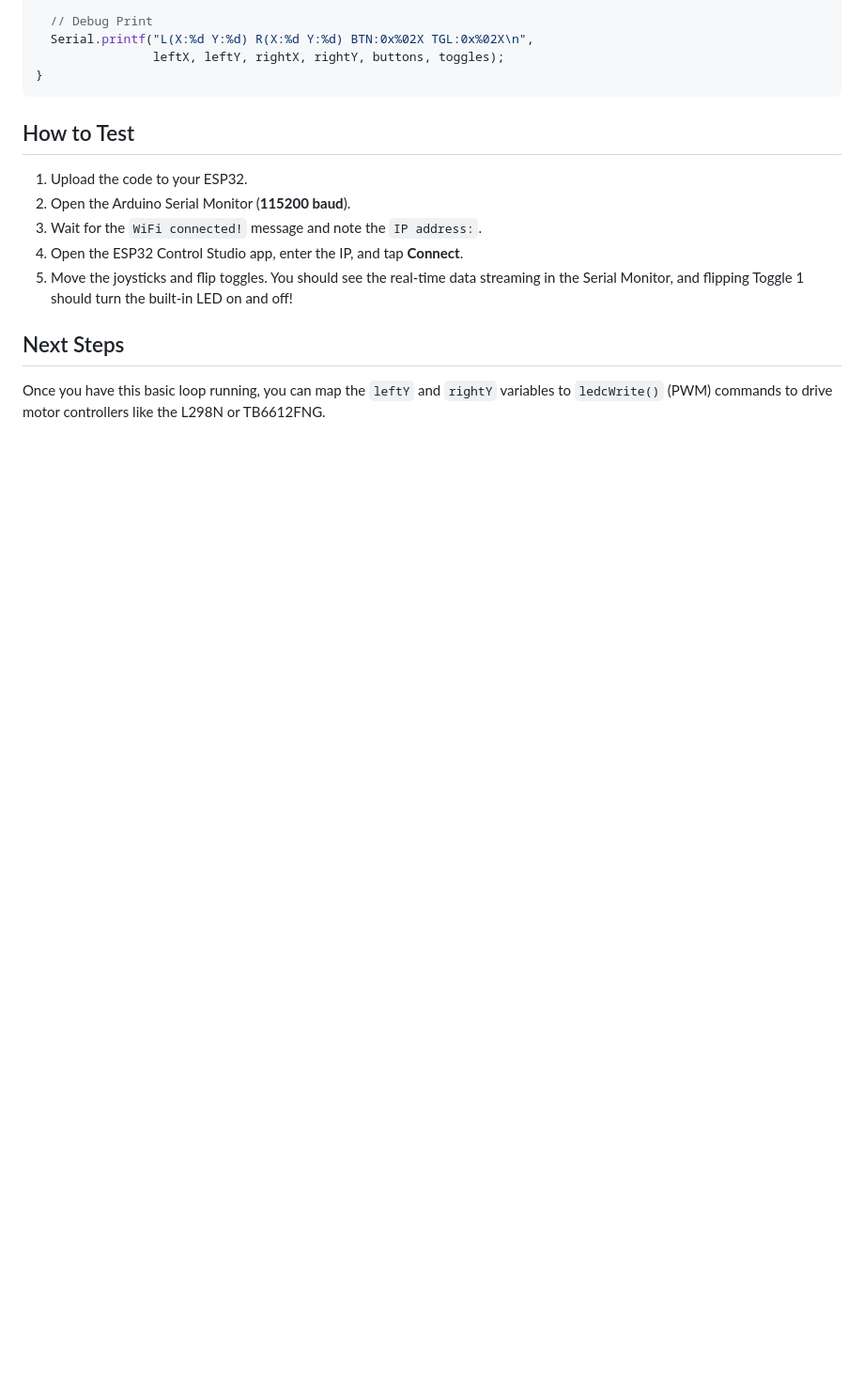
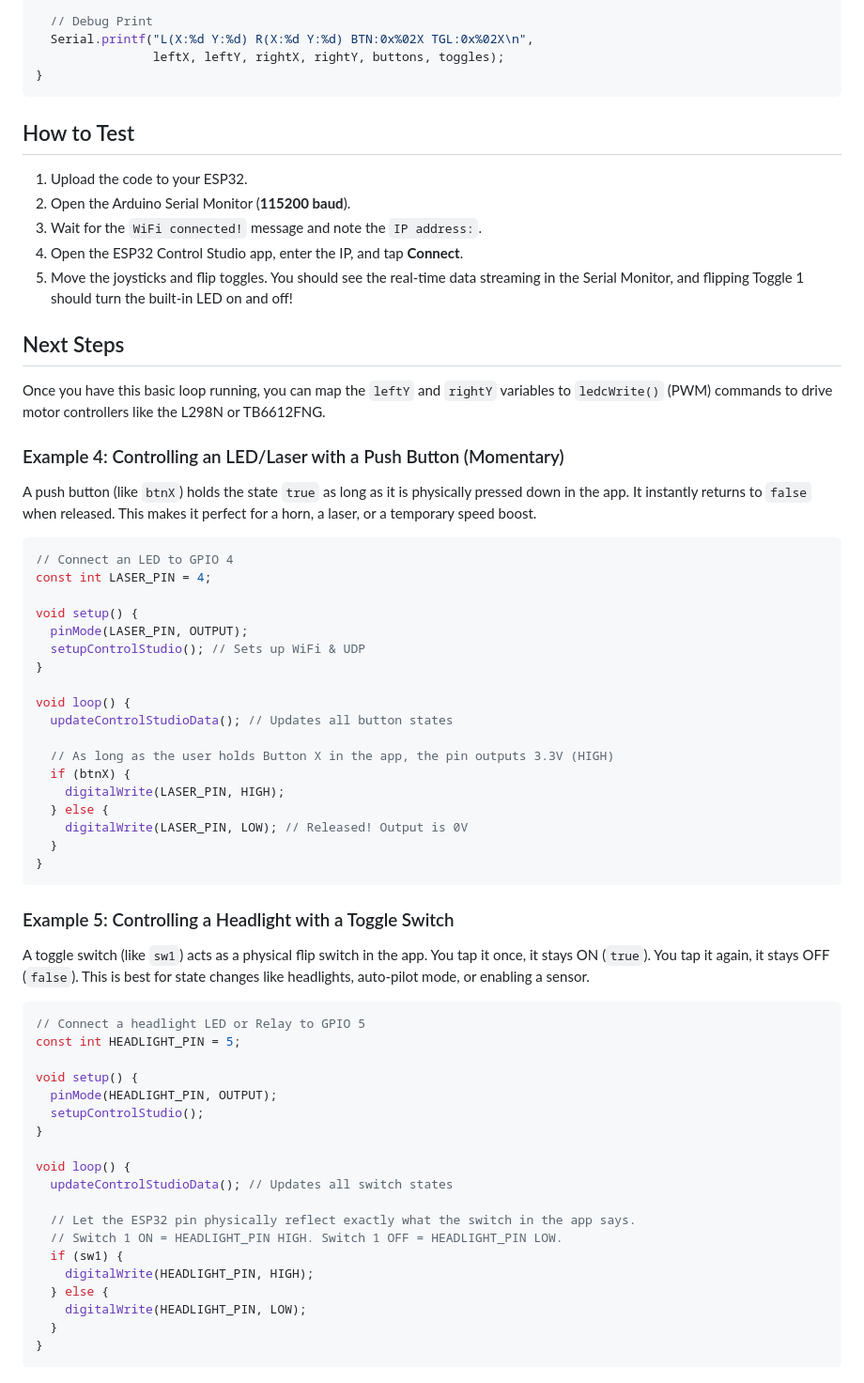
Before and after one commit to ShravanaHS/ESP32-UDP-Controller, a Markdown page: docs/esp32-firmware.md, the part around one of its changes. Shown at 94% size. Drawn GitHub-style; blank space fills up the shorter version.

Commit message:
Add examples for LED, headlight, and motor control
Added examples for controlling LED, headlight, and DC motor using button and joystick inputs.

````diff
--- a/docs/esp32-firmware.md
+++ b/docs/esp32-firmware.md
@@ -102,3 +102,54 @@ void processCommands(byte* packet) {
 
 ## Next Steps
 Once you have this basic loop running, you can map the `leftY` and `rightY` variables to `ledcWrite()` (PWM) commands to drive motor controllers like the L298N or TB6612FNG.
+
+
+### Example 4: Controlling an LED/Laser with a Push Button (Momentary)
+A push button (like `btnX`) holds the state `true` as long as it is physically pressed down in the app. It instantly returns to `false` when released. This makes it perfect for a horn, a laser, or a temporary speed boost.
+
+```cpp
+// Connect an LED to GPIO 4
+const int LASER_PIN = 4;
+
+void setup() {
+  pinMode(LASER_PIN, OUTPUT);
+  setupControlStudio(); // Sets up WiFi & UDP
+}
+
+void loop() {
+  updateControlStudioData(); // Updates all button states
+
+  // As long as the user holds Button X in the app, the pin outputs 3.3V (HIGH)
+  if (btnX) {
+    digitalWrite(LASER_PIN, HIGH);
+  } else {
+    digitalWrite(LASER_PIN, LOW); // Released! Output is 0V
+  }
+}
+```
+
+### Example 5: Controlling a Headlight with a Toggle Switch
+A toggle switch (like `sw1`) acts as a physical flip switch in the app. You tap it once, it stays ON (`true`). You tap it again, it stays OFF (`false`). This is best for state changes like headlights, auto-pilot mode, or enabling a sensor.
+
+```cpp
+// Connect a headlight LED or Relay to GPIO 5
+const int HEADLIGHT_PIN = 5;
+
+void setup() {
+  pinMode(HEADLIGHT_PIN, OUTPUT);
+  setupControlStudio();
+}
+
+void loop() {
+  updateControlStudioData(); // Updates all switch states
+
+  // Let the ESP32 pin physically reflect exactly what the switch in the app says.
+  // Switch 1 ON = HEADLIGHT_PIN HIGH. Switch 1 OFF = HEADLIGHT_PIN LOW.
+  if (sw1) {
+    digitalWrite(HEADLIGHT_PIN, HIGH);
+  } else {
+    digitalWrite(HEADLIGHT_PIN, LOW);
+  }
+}
+```
+
````
Also changed, not shown: other parts of docs/esp32-firmware.md (+56 -0 lines).
